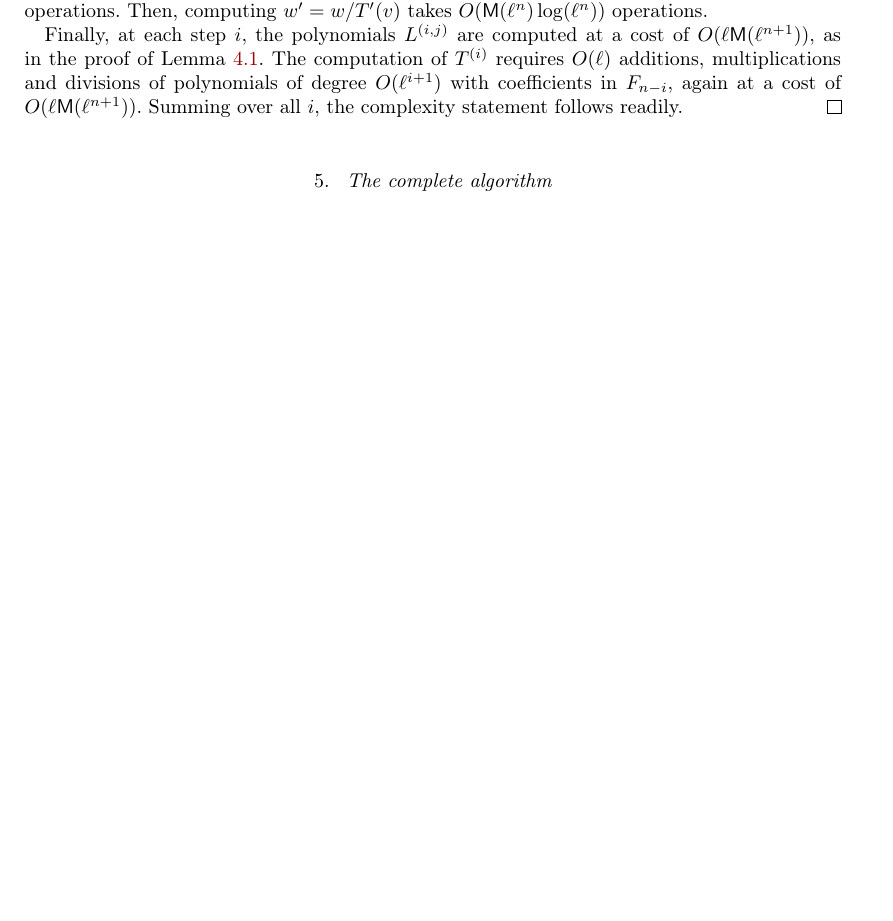
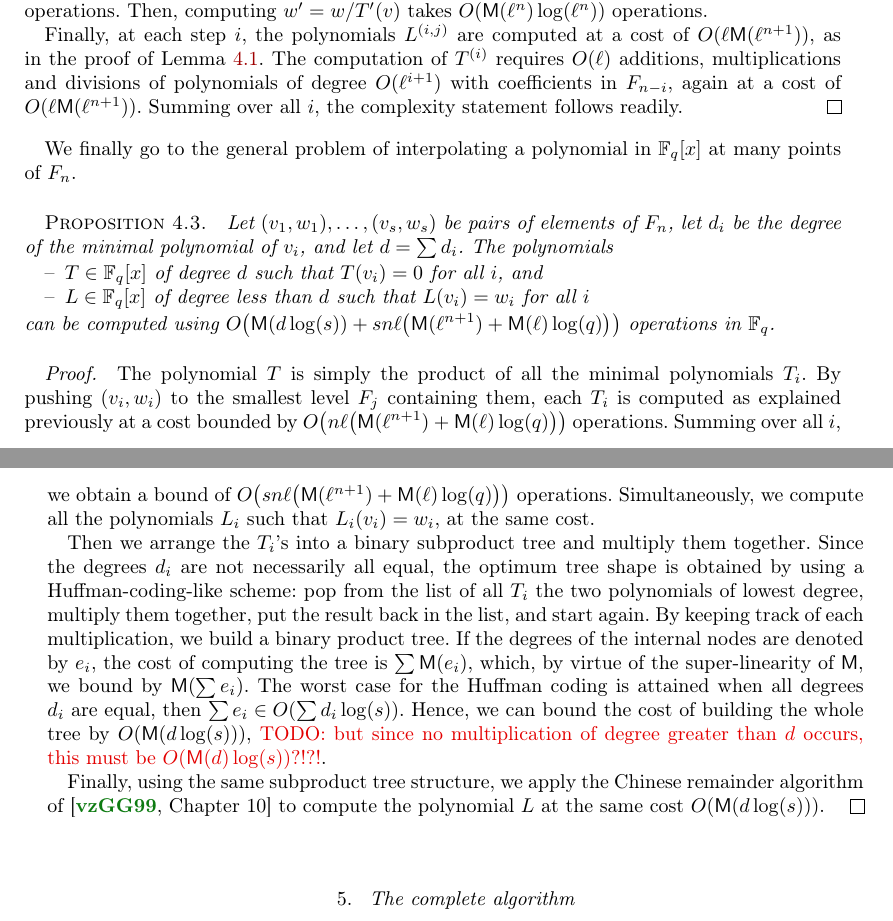
Before and after one commit to Hugounenq-Cyril/Two_curves_on_a_volcano, a LaTeX document (explicit-isogenies.tex): part of page 10 of 16 before the commit and two parts of pages 10 and 11 of 17 after it, the two joined at a grey line, cut so that both start at the same text, the shorter picture padded with empty space. Compiled offline with pdfLaTeX; a LaTeX package or settings file that is missing is left out.

Commit message:
Added general interpolation algorithm

```diff
--- a/explicit-isogenies.tex
+++ b/explicit-isogenies.tex
@@ -1016,6 +1016,56 @@ polynomial $L$ we are looking for.
   $F_{n-i}$, again at a cost of $O(ℓ\MM(ℓ^{n+1}))$. Summing over all
   $i$, the complexity statement follows readily.
 \end{proof}
+
+We finally go to the general problem of interpolating a polynomial in
+$\F_q[x]$ at many points of $F_n$.
+
+\begin{prop}
+  Let $(v_1,w_1),\dots,(v_s,w_s)$ be pairs of elements of $F_n$, let
+  $d_i$ be the degree of the minimal polynomial of $v_i$, and let
+  $d=\sum d_i$. The polynomials
+  \begin{itemize}
+  \item $T∈\F_q[x]$ of degree $d$ such that $T(v_i)=0$ for all $i$,
+    and
+  \item $L∈\F_q[x]$ of degree less than $d$ such that $L(v_i)=w_i$ for
+    all $i$
+  \end{itemize}
+  can be computed using
+  $O\bigl(\MM(d\log(s)) + snℓ\bigl(\MM(ℓ^{n+1}) +
+  \MM(ℓ)\log(q)\bigr)\bigr)$ operations in $\F_q$.
+\end{prop}
+\begin{proof}
+  The polynomial $T$ is simply the product of all the minimal
+  polynomials $T_i$. By pushing $(v_i,w_i)$ to the smallest level
+  $F_j$ containing them, each $T_i$ is computed as explained
+  previously at a cost bounded by
+  $O\bigl(nℓ\bigl(\MM(ℓ^{n+1}) + \MM(ℓ)\log(q)\bigr)\bigr)$
+  operations. Summing over all $i$, we obtain a bound of
+  $O\bigl(snℓ\bigl(\MM(ℓ^{n+1}) + \MM(ℓ)\log(q)\bigr)\bigr)$
+  operations. Simultaneously, we compute all the polynomials $L_i$
+  such that $L_i(v_i)=w_i$, at the same cost.
+
+  Then we arrange the $T_i$'s into a binary subproduct tree and
+  multiply them together. Since the degrees $d_i$ are not necessarily
+  all equal, the optimum tree shape is obtained by using a
+  Huffman-coding-like scheme: pop from the list of all $T_i$ the two
+  polynomials of lowest degree, multiply them together, put the result
+  back in the list, and start again. By keeping track of each
+  multiplication, we build a binary product tree. If the degrees of
+  the internal nodes are denoted by $e_i$, the cost of computing the
+  tree is $\sum \MM(e_i)$, which, by virtue of the super-linearity of
+  $\MM$, we bound by $\MM(\sum e_i)$. The worst case for the Huffman
+  coding is attained when all degrees $d_i$ are equal, then
+  $\sum e_i∈O(\sum d_i\log(s))$. Hence, we can bound the cost of
+  building the whole tree by $O(\MM(d\log(s)))$, \todo{but since no
+    multiplication of degree greater than $d$ occurs, this must be
+    $O(\MM(d)\log(s))$?!?!}.
+
+  Finally, using the same subproduct tree structure, we apply the
+  Chinese remainder algorithm of~\cite[Chapter~10]{vzGG} to compute
+  the polynomial $L$ at the same cost $O(\MM(d\log(s)))$.
+\end{proof}
+
 
 \section{The complete algorithm}
 \label{sec:complete-algorithm}
```
Also changed, not shown: explicit-isogenies.tex (9 more changed lines).
